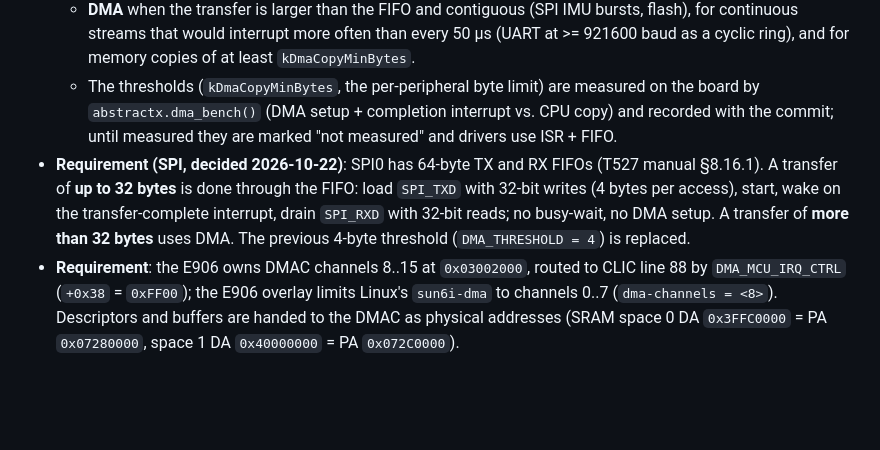
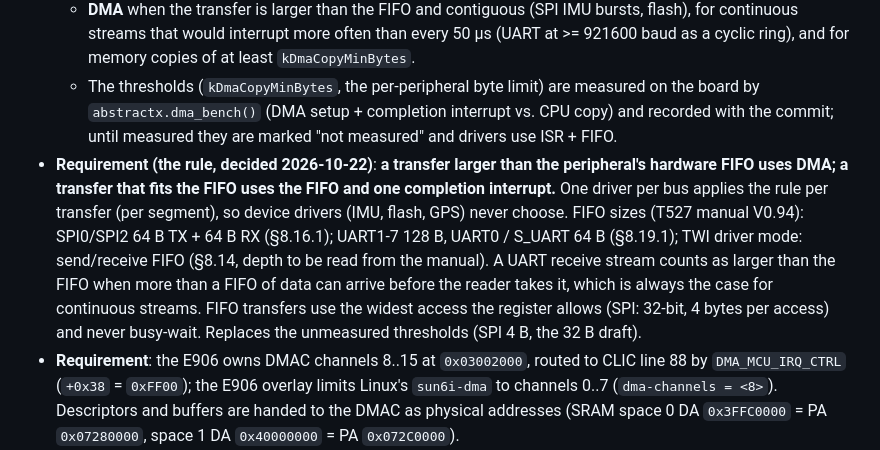
Before and after one commit to tcmichals/AbstractX, a Markdown page: targets/allwinner_e906/SPECIFICATION.md, the part around the change. Drawn GitHub-style; blank space fills up the shorter version.

Commit message:
spec: DMA when a transfer is larger than the peripheral's hardware FIFO [SPEC-E906-HAL-01]
Project owner's rule, replacing the 32-byte draft from 259709a: one driver per
bus; a transfer that fits the FIFO uses the FIFO + one completion interrupt,
a larger one uses DMA. FIFO sizes from the T527 manual: SPI 64 B, UART1-7
128 B, UART0/S_UART 64 B, TWI driver-mode FIFO (depth to be read). Spec only.

```diff
--- a/targets/allwinner_e906/SPECIFICATION.md
+++ b/targets/allwinner_e906/SPECIFICATION.md
@@ -493,11 +493,15 @@ and by `testFreeRTOS` (cubie-a5e, 2026-10-20). Numbers not in this table are not
   * The thresholds (`kDmaCopyMinBytes`, the per-peripheral byte limit) are measured on the board
     by `abstractx.dma_bench()` (DMA setup + completion interrupt vs. CPU copy) and recorded with
     the commit; until measured they are marked "not measured" and drivers use ISR + FIFO.
-* **Requirement (SPI, decided 2026-10-22)**: SPI0 has 64-byte TX and RX FIFOs (T527 manual
-  §8.16.1). A transfer of **up to 32 bytes** is done through the FIFO: load `SPI_TXD` with 32-bit
-  writes (4 bytes per access), start, wake on the transfer-complete interrupt, drain `SPI_RXD`
-  with 32-bit reads; no busy-wait, no DMA setup. A transfer of **more than 32 bytes** uses DMA.
-  The previous 4-byte threshold (`DMA_THRESHOLD = 4`) is replaced.
+* **Requirement (the rule, decided 2026-10-22)**: **a transfer larger than the peripheral's hardware
+  FIFO uses DMA; a transfer that fits the FIFO uses the FIFO and one completion interrupt.** One
+  driver per bus applies the rule per transfer (per segment), so device drivers (IMU, flash, GPS)
+  never choose. FIFO sizes (T527 manual V0.94): SPI0/SPI2 64 B TX + 64 B RX (§8.16.1); UART1-7
+  128 B, UART0 / S_UART 64 B (§8.19.1); TWI driver mode: send/receive FIFO (§8.14, depth to be
+  read from the manual). A UART receive stream counts as larger than the FIFO when more than a
+  FIFO of data can arrive before the reader takes it, which is always the case for continuous
+  streams. FIFO transfers use the widest access the register allows (SPI: 32-bit, 4 bytes per
+  access) and never busy-wait. Replaces the unmeasured thresholds (SPI 4 B, the 32 B draft).
 * **Requirement**: the E906 owns DMAC channels 8..15 at `0x03002000`, routed to CLIC line 88 by
   `DMA_MCU_IRQ_CTRL` (`+0x38` = `0xFF00`); the E906 overlay limits Linux's `sun6i-dma` to channels
   0..7 (`dma-channels = <8>`). Descriptors and buffers are handed to the DMAC as physical
```
